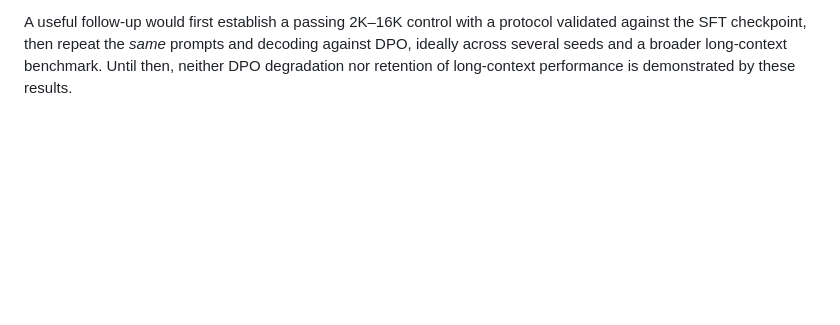
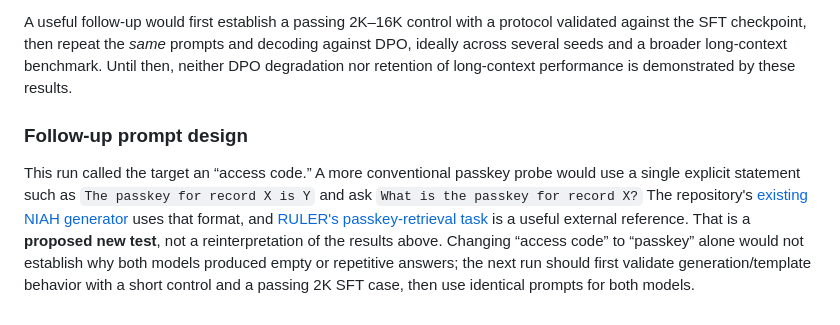
Before and after one commit to BirgerMoell/post-training-eval, a Markdown page: docs/DPO_NEEDLE_LUMI_RESULTS.md, the part around one of its changes. Rendered like a GitHub page; blank space fills up the shorter version.

```diff
--- a/docs/DPO_NEEDLE_LUMI_RESULTS.md
+++ b/docs/DPO_NEEDLE_LUMI_RESULTS.md
@@ -65,3 +81,16 @@ protocol validated against the SFT checkpoint, then repeat the *same* prompts
 and decoding against DPO, ideally across several seeds and a broader
 long-context benchmark. Until then, neither DPO degradation nor retention of
 long-context performance is demonstrated by these results.
+
+### Follow-up prompt design
+
+This run called the target an “access code.” A more conventional passkey probe
+would use a single explicit statement such as `The passkey for record X is Y`
+and ask `What is the passkey for record X?` The repository's
+[existing NIAH generator](../src/post_training_eval/niah.py) uses that format,
+and [RULER's passkey-retrieval task](https://github.com/EleutherAI/lm-evaluation-harness/blob/main/lm_eval/tasks/ruler/README.md)
+is a useful external reference. That is a **proposed new test**, not a
+reinterpretation of the results above. Changing “access code” to “passkey”
+alone would not establish why both models produced empty or repetitive answers;
+the next run should first validate generation/template behavior with a short
+control and a passing 2K SFT case, then use identical prompts for both models.
```
Also changed, not shown: other parts of docs/DPO_NEEDLE_LUMI_RESULTS.md (+30 -14 lines).
